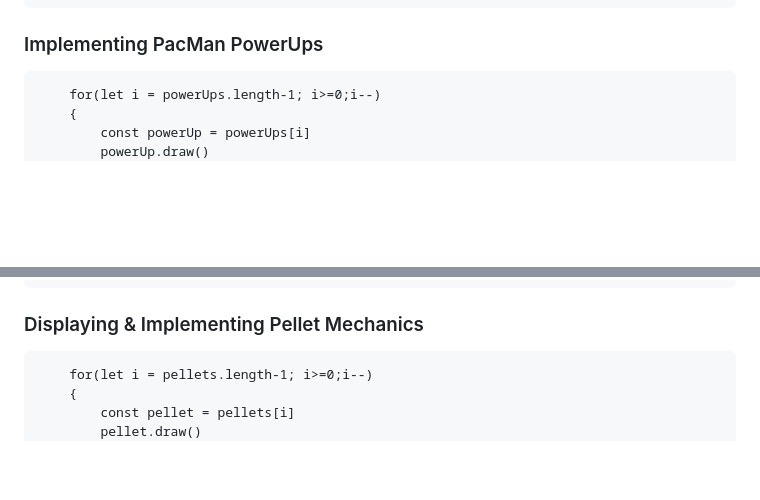
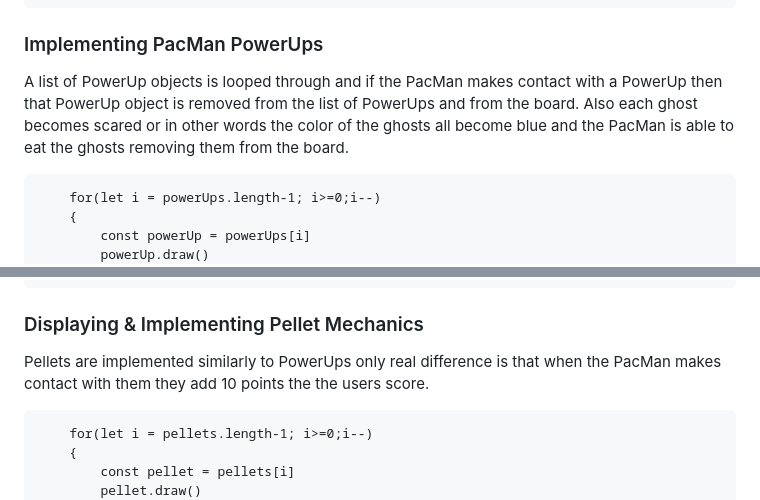
Before and after one commit to justjoe6/Pacman, a Markdown page: README.md, 2 parts joined by grey strips. Drawn GitHub-style; blank space fills up the shorter version.

````diff
--- a/README.md
+++ b/README.md
@@ -404,6 +404,9 @@ map.forEach((row,i) => {
 ```
 
 ### Implementing PacMan PowerUps
+
+A list of PowerUp objects is looped through and if the PacMan makes contact with a PowerUp then that PowerUp object is removed from the list of PowerUps and from the board. Also each ghost becomes scared or in other words the color of the ghosts all become blue and the PacMan is able to eat the ghosts removing them from the board.
+
 ```
     for(let i = powerUps.length-1; i>=0;i--)
     {
@@ -426,6 +429,9 @@ map.forEach((row,i) => {
 ```
 
 ### Displaying & Implementing Pellet Mechanics
+
+Pellets are implemented similarly to PowerUps only real difference is that when the PacMan makes contact with them they add 10 points the the users score.
+
 ```
     for(let i = pellets.length-1; i>=0;i--)
     {
````
